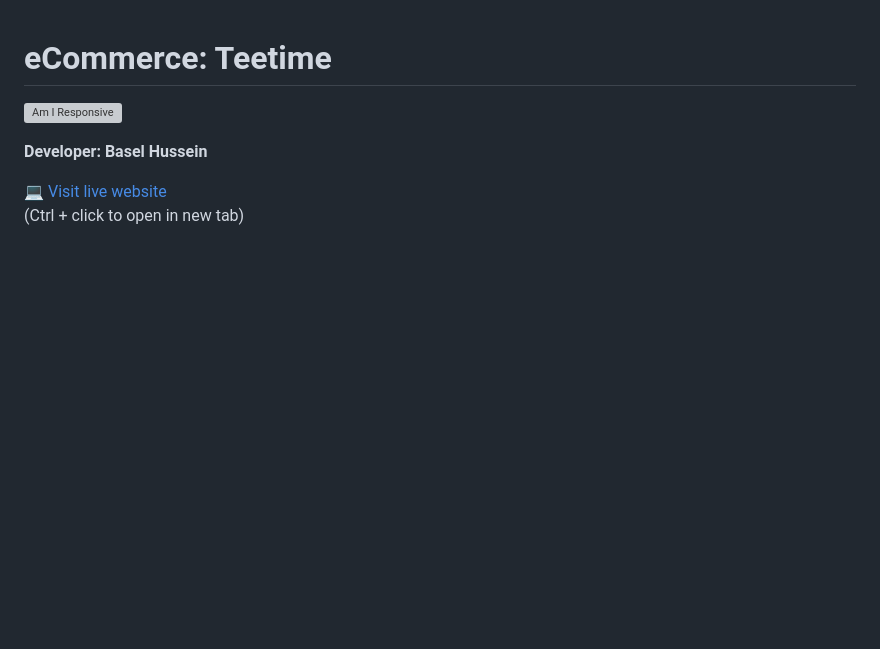
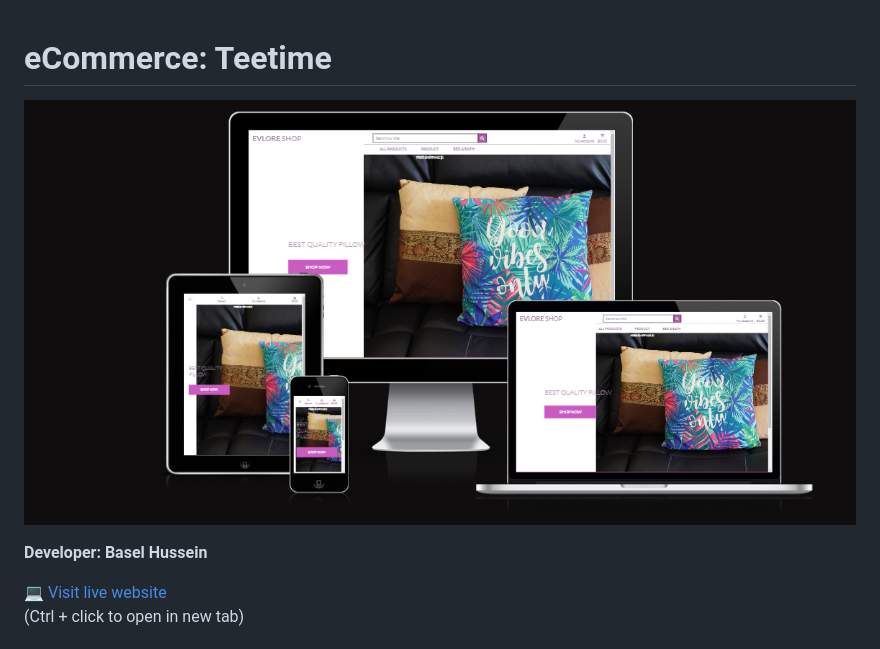
Before and after one commit to baselhn-cmd/Evlore-pp5, a Markdown page: README.md, the part around the change. GitHub-like rendering; pictures changed too: media/responsive1.png (added); blank space fills up the shorter version; grey boxes are pictures that could not be loaded.

Commit message:
added responsive pic

```diff
--- a/README.md
+++ b/README.md
@@ -1,6 +1,6 @@
 # eCommerce: Teetime
 
-![Am I Responsive]()
+![Am I Responsive](/media/responsive1.png)
 
 **Developer: Basel Hussein**
 
```
